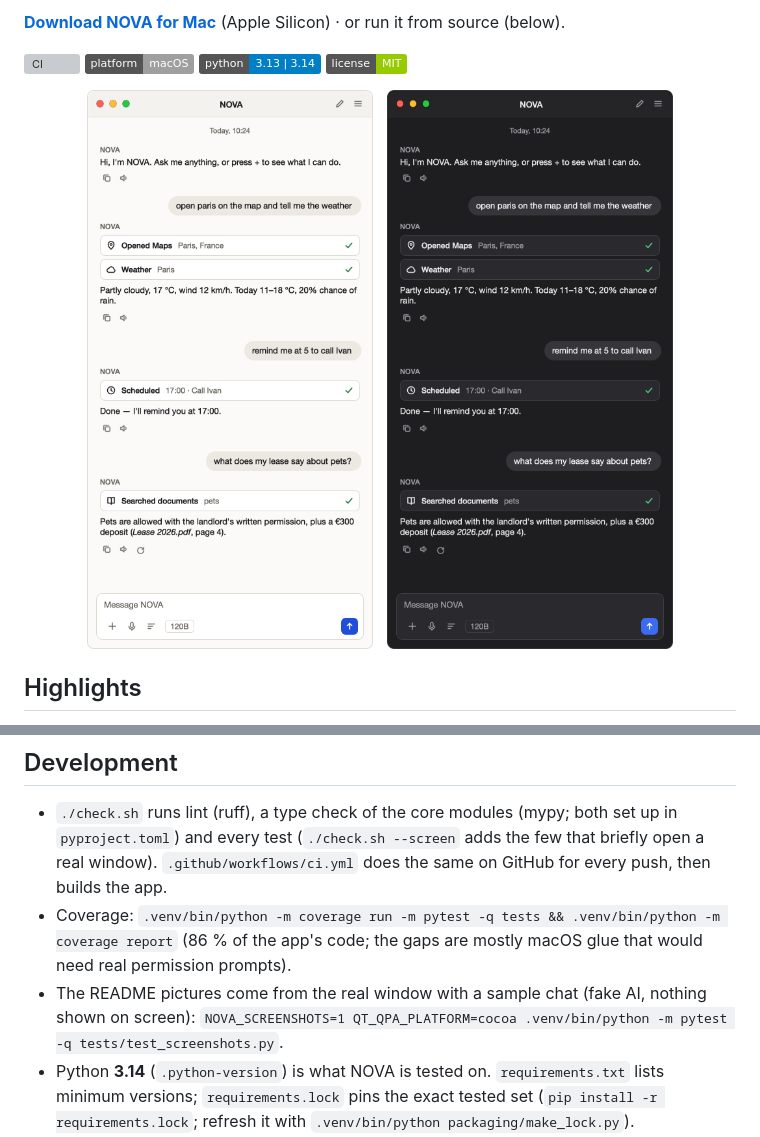
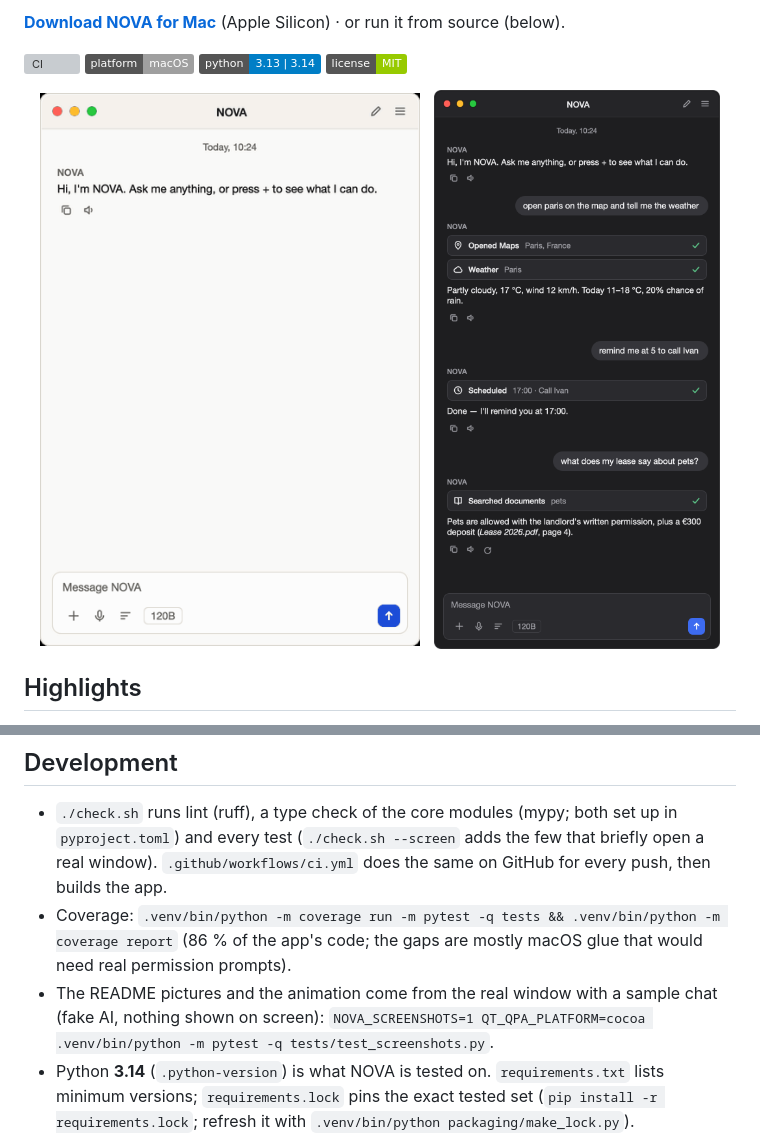
Before and after one commit to Martin-gif-maker/NOVA, a Markdown page: README.md, 2 parts joined by grey strips. Rendered like a GitHub page; pictures changed too: design/nova-demo.gif (added); badges without logos; grey boxes are pictures that could not be loaded.

```diff
--- a/README.md
+++ b/README.md
@@ -13,5 +13,5 @@ source (below).
 [![License: MIT](https://img.shields.io/badge/license-MIT-green)](LICENSE)
 
 <p align="center">
-  <img src="design/nova-light.png" width="380" alt="NOVA in the light Paper look: opening Paris in Maps, the weather, a reminder and an answer from a PDF">
+  <img src="design/nova-demo.gif" width="380" alt="NOVA at work: a request is typed, NOVA opens Paris in Maps and checks the weather, the answer streams in; then it answers a question from a PDF lease">
   &nbsp;
@@ -214,7 +214,7 @@ same developer; if anything fails the working app is put back and no partial fil
   `.github/workflows/ci.yml` does the same on GitHub for every push, then builds the app.
 * Coverage: `.venv/bin/python -m coverage run -m pytest -q tests && .venv/bin/python -m coverage report` (86 % of the
   app's code; the gaps are mostly macOS glue that would need real permission prompts).
-* The README pictures come from the real window with a sample chat (fake AI, nothing shown on screen):
+* The README pictures and the animation come from the real window with a sample chat (fake AI, nothing shown on screen):
   `NOVA_SCREENSHOTS=1 QT_QPA_PLATFORM=cocoa .venv/bin/python -m pytest -q tests/test_screenshots.py`.
 * Python **3.14** (`.python-version`) is what NOVA is tested on. `requirements.txt` lists minimum versions;
   `requirements.lock` pins the exact tested set (`pip install -r requirements.lock`; refresh it with
```
Also changed, not shown: other parts of README.md (+1 -1 lines), CHANGELOG.md (+4 -0 lines), 4 other files.
